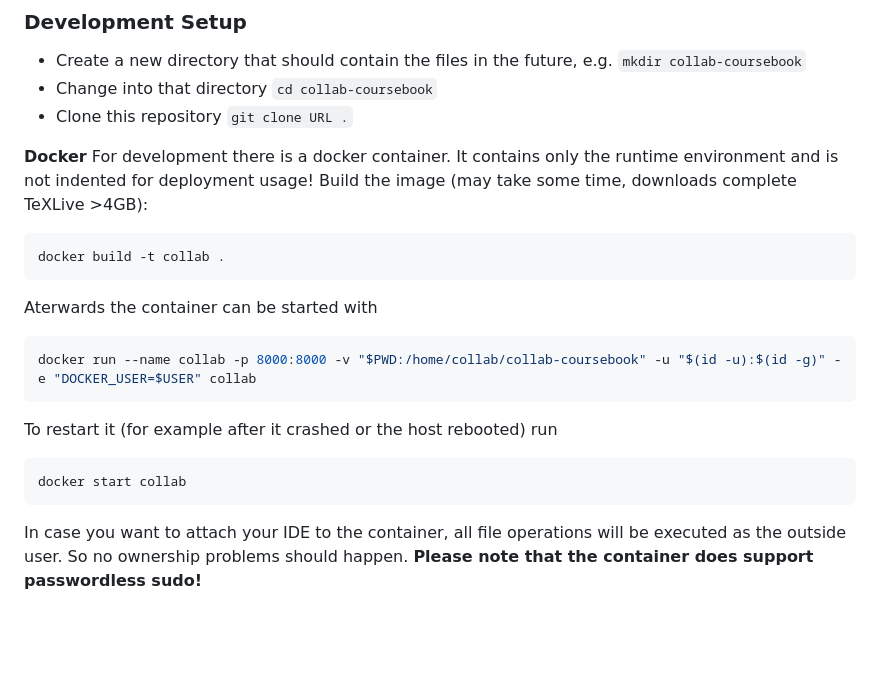
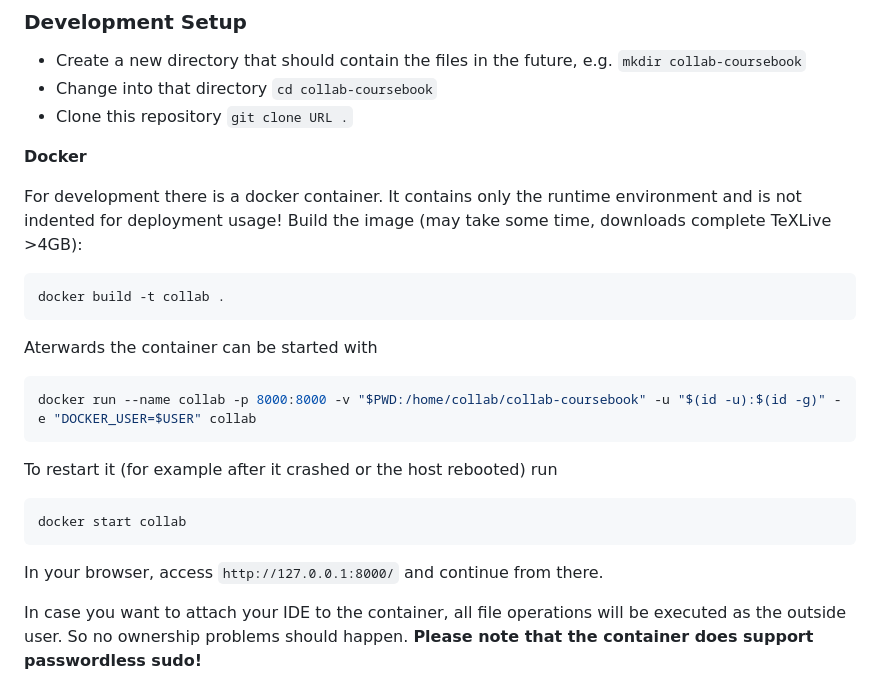
Before and after one commit to DataManagementLab/collab-coursebook, a Markdown page: README.md, the part around the change. Drawn GitHub-style; blank space fills up the shorter version.

Commit message:
Add Docker instructions for accessing the application in the browser

````diff
--- a/README.md
+++ b/README.md
@@ -46,6 +46,7 @@ Python requirements are listed in ``requirements.txt``. They can be installed wi
 * Clone this repository ``git clone URL .``
 
 **Docker**
+
 For development there is a docker container. It contains only the runtime environment and is not indented for deployment usage!
 Build the image (may take some time, downloads complete TeXLive >4GB):
 ```bash
@@ -59,6 +60,8 @@ To restart it (for example after it crashed or the host rebooted) run
 ```bash
 docker start collab
 ```
+
+In your browser, access ``http://127.0.0.1:8000/`` and continue from there.
 
 In case you want to attach your IDE to the container, all file operations will be executed as the outside user. So no ownership problems should happen.
 __Please note that the container does support passwordless sudo!__
````
